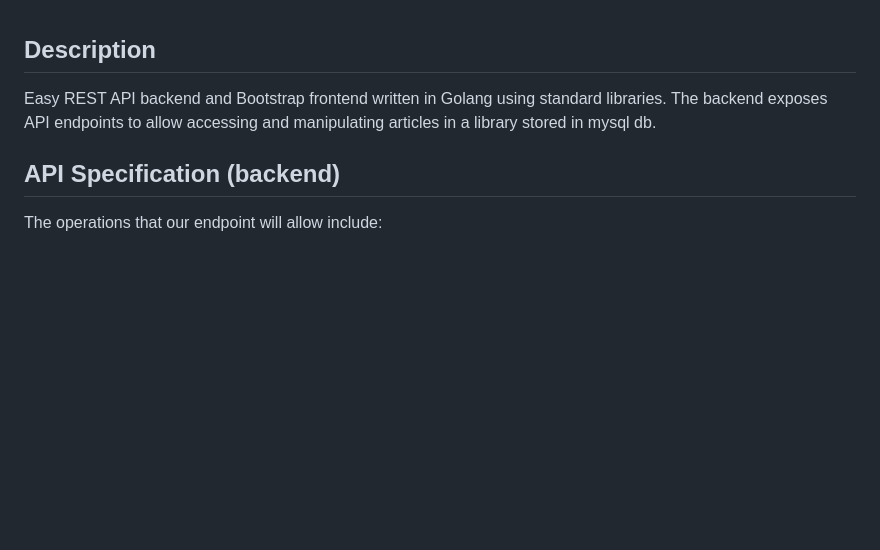
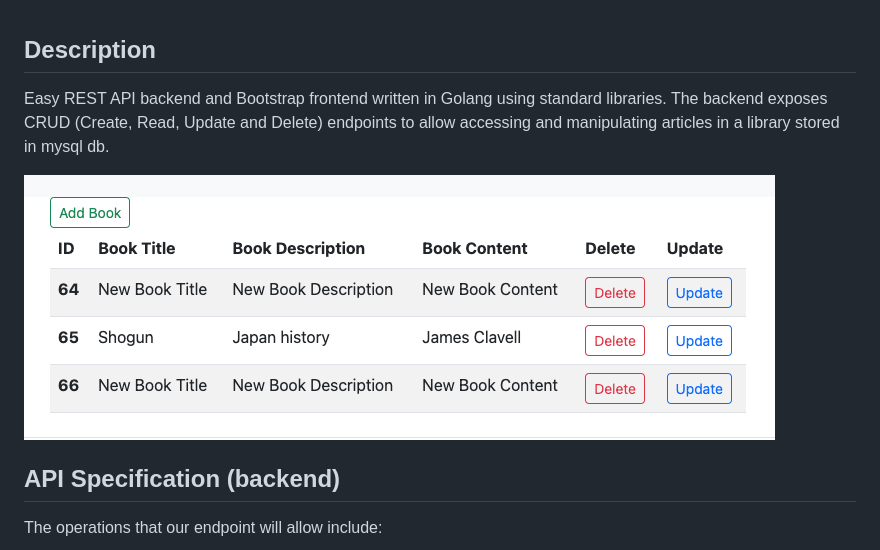
Before and after one commit to andreistefanciprian/go_rest_api_demo, a Markdown page: readme.md, the part around the change. Drawn GitHub-style; pictures changed too: img.png (added); blank space fills up the shorter version.

Commit message:
add frontend image

```diff
--- a/readme.md
+++ b/readme.md
@@ -1,7 +1,9 @@
 ## Description
 
 Easy REST API backend and Bootstrap frontend written in Golang using standard libraries.
-The backend exposes API endpoints to allow accessing and manipulating articles in a library stored in mysql db.
+The backend exposes CRUD (Create, Read, Update and Delete) endpoints to allow accessing and manipulating articles in a library stored in mysql db.
+
+![Alt text](/img.png "Frontend Screenshot")
 
 ## API Specification (backend)
 
```
